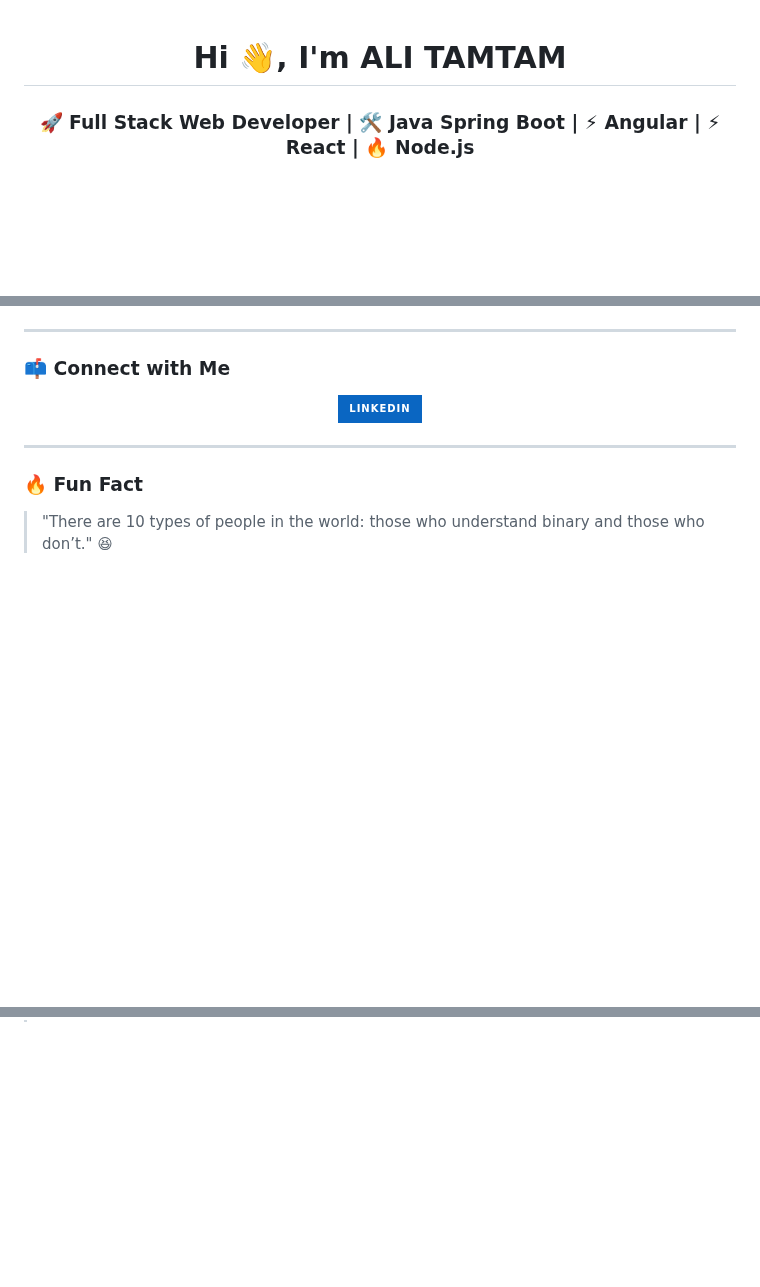
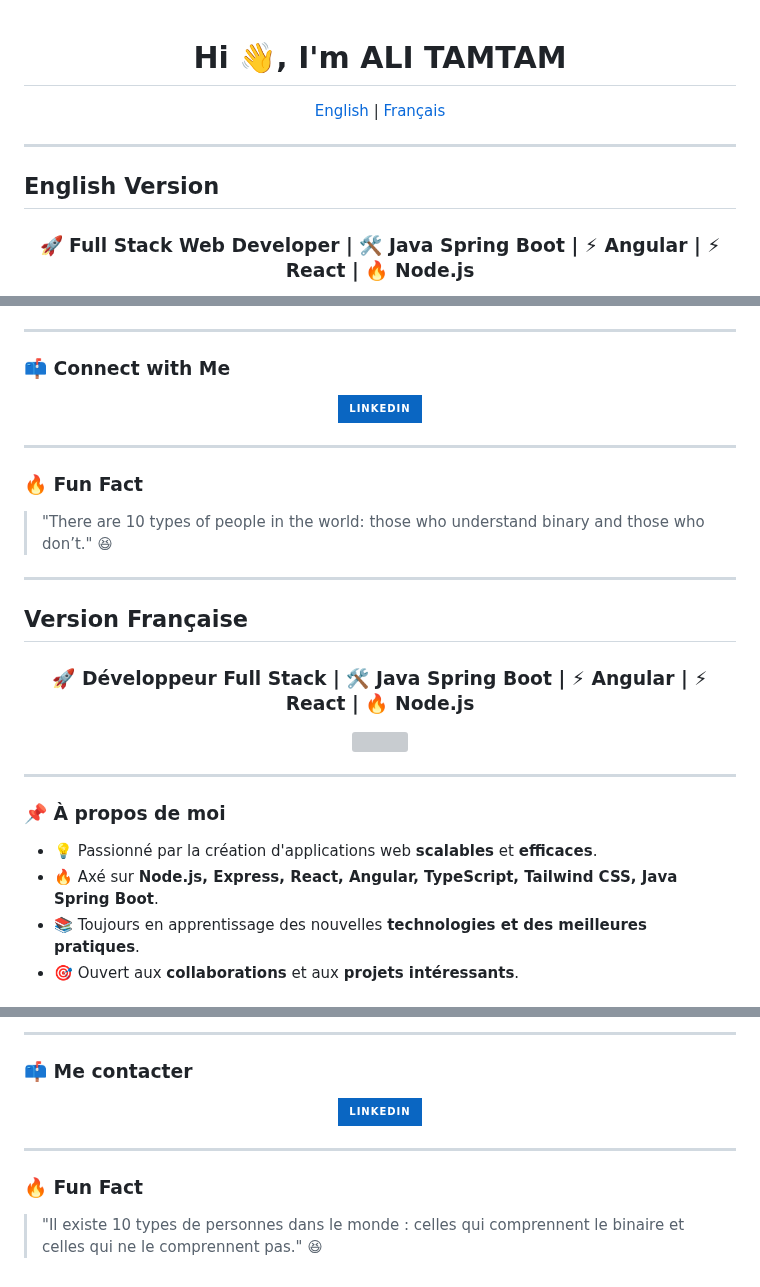
Before and after one commit to alitamtam/Welcome-to-my-GitHub-profile-, a Markdown page: README.md, 3 parts joined by grey strips. Drawn GitHub-style; badges without logos; blank space fills up the shorter version; grey boxes are pictures that could not be loaded.

Commit message:
english french version

```diff
--- a/README.md
+++ b/README.md
@@ -1,4 +1,14 @@
 <h1 align="center">Hi 👋, I'm ALI TAMTAM</h1>
+
+<!-- Language Toggle -->
+<p align="center">
+  <a href="#english">English</a> | <a href="#french">Français</a>
+</p>
+
+---
+
+## **English Version** <a id="english"></a>
+
 <h3 align="center">🚀 Full Stack Web Developer | 🛠️ Java Spring Boot | ⚡ Angular | ⚡ React | 🔥 Node.js</h3>
 
 <p align="center">
@@ -54,3 +49,22 @@
 
 ### **🔥 Fun Fact**
 > "There are 10 types of people in the world: those who understand binary and those who don’t." 😆
+
+---
+
+## **Version Française** <a id="french"></a>
+
+<h3 align="center">🚀 Développeur Full Stack | 🛠️ Java Spring Boot | ⚡ Angular | ⚡ React | 🔥 Node.js</h3>
+
+<p align="center">
+  <img src="https://media.giphy.com/media/hvRJCLFzcasrR4ia7z/giphy.gif" width="35">
+</p>
+
+---
+
+### **📌 À propos de moi**
+- 💡 Passionné par la création d'applications web **scalables** et **efficaces**.
+- 🔥 Axé sur **Node.js, Express, React, Angular, TypeScript, Tailwind CSS, Java Spring Boot**.
+- 📚 Toujours en apprentissage des nouvelles **technologies et des meilleures pratiques**.
+- 🎯 Ouvert aux **collaborations** et aux **projets intéressants**.
+
@@ -56,0 +86,11 @@
+---
+
+### **📫 Me contacter**
+<p align="center">
+  <a href="https://linkedin.com/in/yourprofile" target="_blank"><img src="https://img.shields.io/badge/LinkedIn-0A66C2?style=for-the-badge&logo=linkedin&logoColor=white" alt="LinkedIn" /></a>
+</p>
+
+---
+
+### **🔥 Fun Fact**
+> "Il existe 10 types de personnes dans le monde : celles qui comprennent le binaire et celles qui ne le comprennent pas." 😆
```
Also changed, not shown: other parts of README.md (+17 -17 lines).
